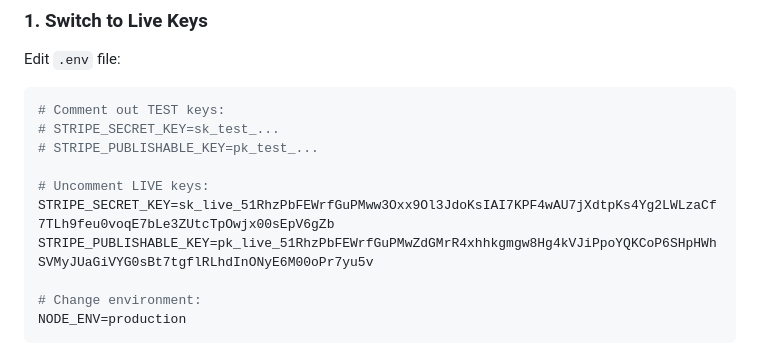
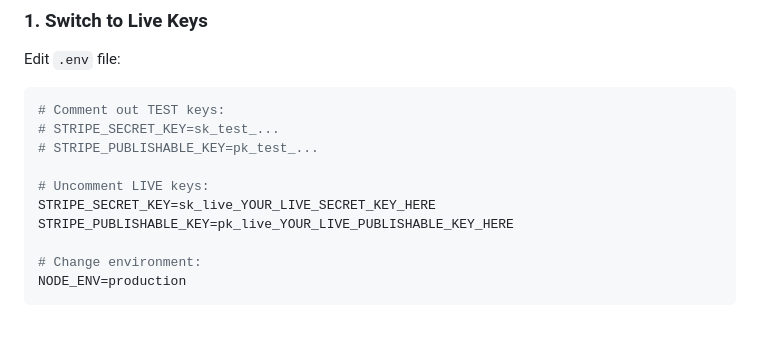
Before and after one commit to rvoloYPR/MainPage, a Markdown page: BACKEND_SETUP_COMPLETE.md, the part around the change. Drawn GitHub-style; blank space fills up the shorter version.

Commit message:
Remove secret keys from documentation files
- Replaced real Stripe keys with placeholders in documentation
- Secret keys are still secure in .env file (protected by .gitignore)

🤖 Generated with [Claude Code](https://claude.com/claude-code)

Co-Authored-By: Claude <noreply@anthropic.com>

```diff
--- a/BACKEND_SETUP_COMPLETE.md
+++ b/BACKEND_SETUP_COMPLETE.md
@@ -213,8 +213,8 @@ Edit `.env` file:
 # STRIPE_PUBLISHABLE_KEY=pk_test_...
 
 # Uncomment LIVE keys:
-STRIPE_SECRET_KEY=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
-STRIPE_PUBLISHABLE_KEY=pk_live_51RhzPbFEWrfGuPMwZdGMrR4xhhkgmgw8Hg4kVJiPpoYQKCoP6SHpHWhSVMyJUaGiVYG0sBt7tgflRLhdInONyE6M00oPr7yu5v
+STRIPE_SECRET_KEY=sk_live_YOUR_LIVE_SECRET_KEY_HERE
+STRIPE_PUBLISHABLE_KEY=pk_live_YOUR_LIVE_PUBLISHABLE_KEY_HERE
 
 # Change environment:
 NODE_ENV=production
```
Also changed, not shown: GET_STRIPE_SECRET_KEY.md (+1 -1 lines).
